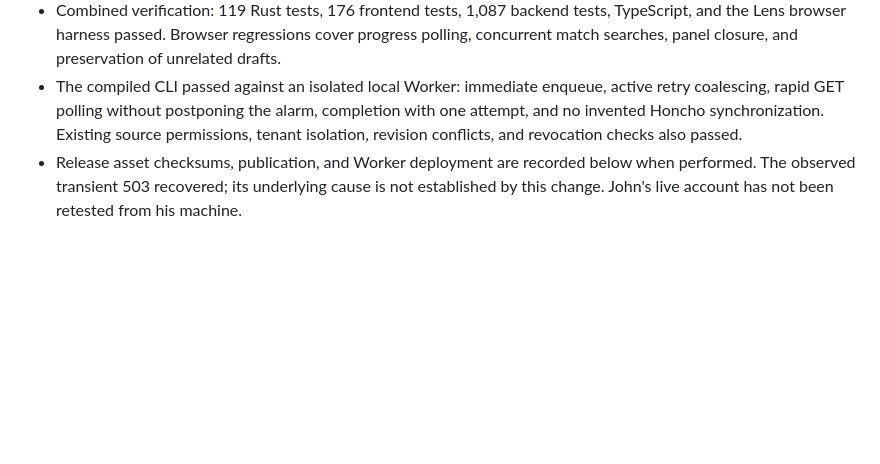
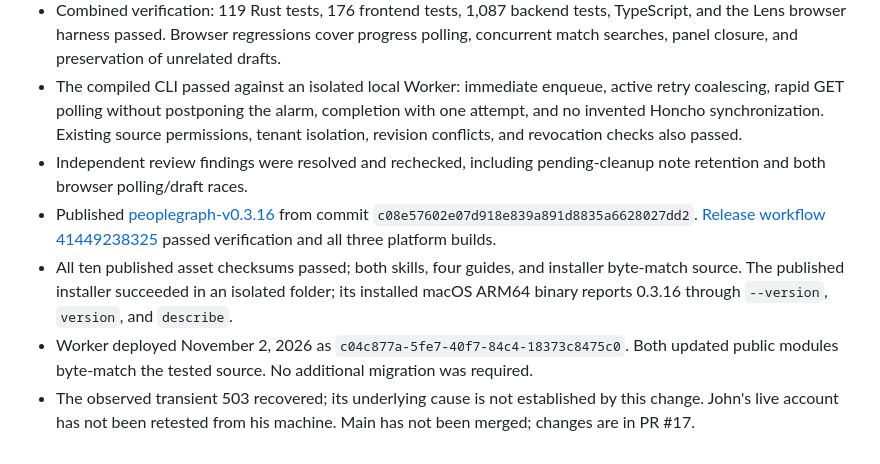
Before and after one commit to kayacancode/obsidian-gmail-crm, a Markdown page: docs/releases/peoplegraph-0.3.16.md, the part around the change. Rendered like a GitHub page; blank space fills up the shorter version.

Commit message:
Record verified 0.3.16 refresh rollout

```diff
--- a/docs/releases/peoplegraph-0.3.16.md
+++ b/docs/releases/peoplegraph-0.3.16.md
@@ -29,4 +29,8 @@ The release workflow packages three platform binaries, both agent skills, the in
 - The matched-evidence test advances from `no_evidence` to recommendations without invoking Lens refresh.
 - Combined verification: 119 Rust tests, 176 frontend tests, 1,087 backend tests, TypeScript, and the Lens browser harness passed. Browser regressions cover progress polling, concurrent match searches, panel closure, and preservation of unrelated drafts.
 - The compiled CLI passed against an isolated local Worker: immediate enqueue, active retry coalescing, rapid GET polling without postponing the alarm, completion with one attempt, and no invented Honcho synchronization. Existing source permissions, tenant isolation, revision conflicts, and revocation checks also passed.
-- Release asset checksums, publication, and Worker deployment are recorded below when performed. The observed transient 503 recovered; its underlying cause is not established by this change. John's live account has not been retested from his machine.
+- Independent review findings were resolved and rechecked, including pending-cleanup note retention and both browser polling/draft races.
+- Published [peoplegraph-v0.3.16](https://github.com/kayacancode/obsidian-gmail-crm/releases/tag/peoplegraph-v0.3.16) from commit `c08e57602e07d918e839a891d8835a6628027dd2`. [Release workflow 41449238325](https://github.com/kayacancode/obsidian-gmail-crm/actions/runs/41449238325) passed verification and all three platform builds.
+- All ten published asset checksums passed; both skills, four guides, and installer byte-match source. The published installer succeeded in an isolated folder; its installed macOS ARM64 binary reports 0.3.16 through `--version`, `version`, and `describe`.
+- Worker deployed November 2, 2026 as `c04c877a-5fe7-40f7-84c4-18373c8475c0`. Both updated public modules byte-match the tested source. No additional migration was required.
+- The observed transient 503 recovered; its underlying cause is not established by this change. John's live account has not been retested from his machine. Main has not been merged; changes are in PR #17.
```
